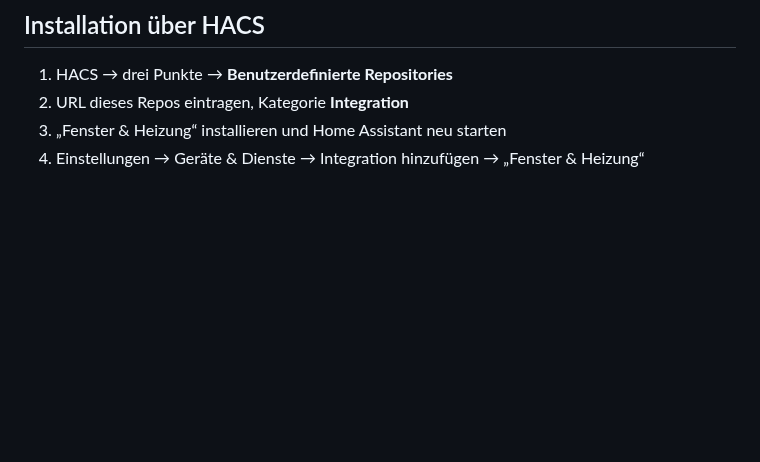
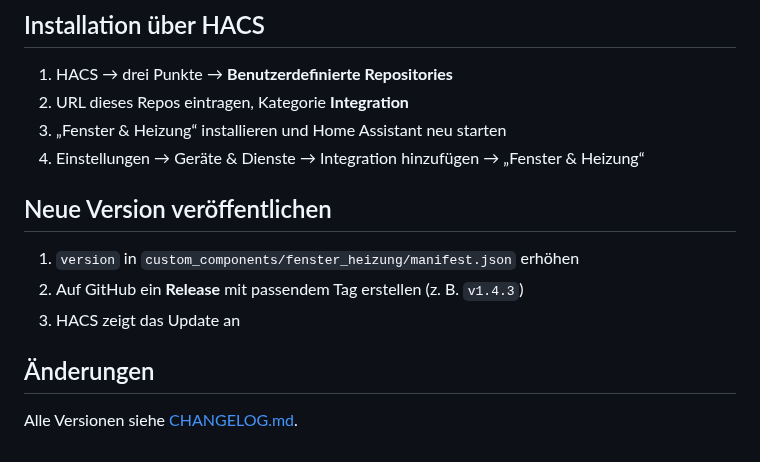
Before and after one commit to Maddog3010/ha-fenster-heizung, a Markdown page: README.md, the part around one of its changes. Rendered like a GitHub page; blank space fills up the shorter version.

```diff
--- a/README.md
+++ b/README.md
@@ -19,3 +29,11 @@ Home-Assistant-Integration: Pausiert Heizungsthermostate, solange Fenster offen
 2. URL dieses Repos eintragen, Kategorie **Integration**
 3. „Fenster & Heizung“ installieren und Home Assistant neu starten
 4. Einstellungen → Geräte & Dienste → Integration hinzufügen → „Fenster & Heizung“
+
+## Neue Version veröffentlichen
+1. `version` in `custom_components/fenster_heizung/manifest.json` erhöhen
+2. Auf GitHub ein **Release** mit passendem Tag erstellen (z. B. `v1.4.3`)
+3. HACS zeigt das Update an
+
+## Änderungen
+Alle Versionen siehe [CHANGELOG.md](CHANGELOG.md).
```
Also changed, not shown: other parts of README.md (+12 -2 lines), docs/vorschau_desktop.png (added), docs/vorschau_handy_dunkel.png (added), docs/vorschau_handy_hell.png (added).
